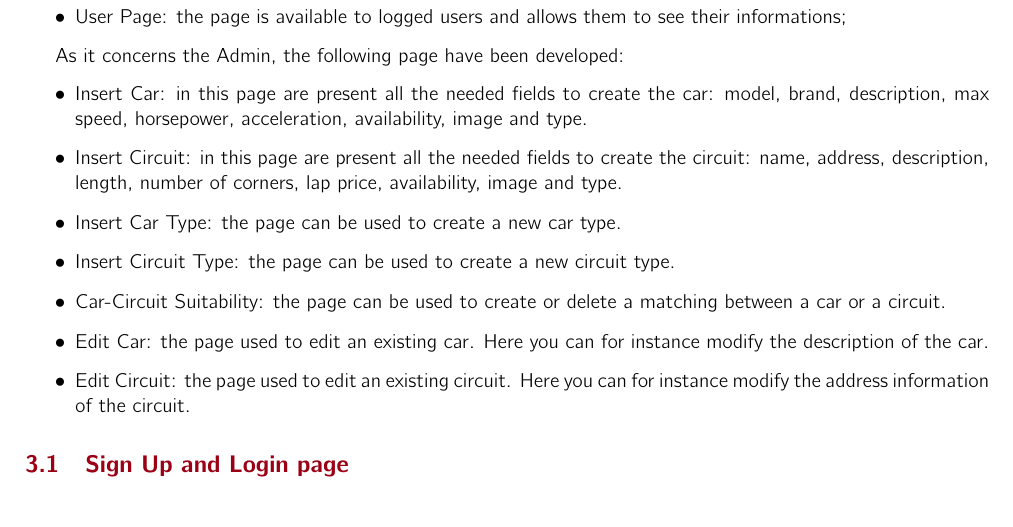
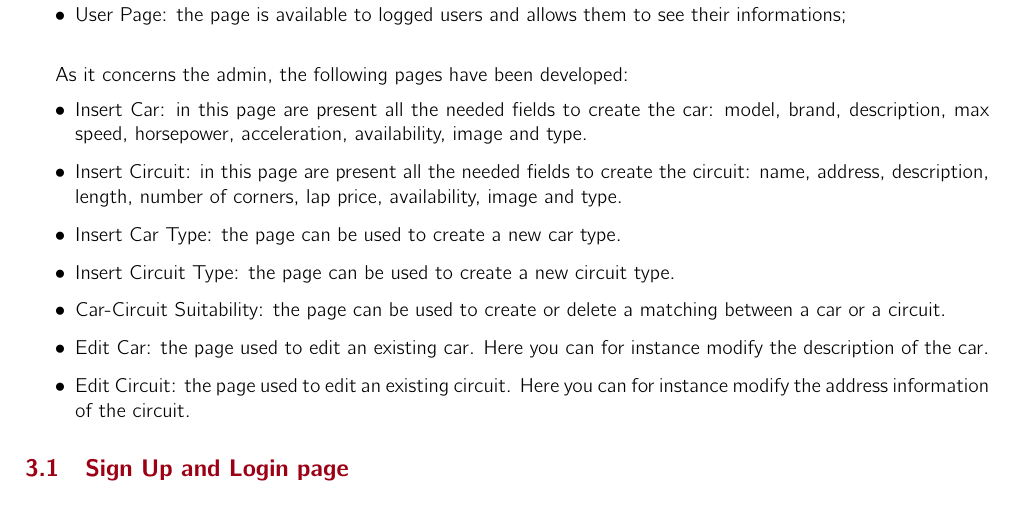
Before and after one commit to ludovicodimartino/webApplicationUniProject, a LaTeX document (report_hw1/main.tex, which reads report_hw1/sections/PresentationLogicLayer.tex): part of page 3 of 22, cut so that both start at the same text. Compiled offline with pdfLaTeX.

Commit message:
fix latex compilation error

```diff
--- a/report_hw1/main.tex
+++ b/report_hw1/main.tex
@@ -2,6 +2,7 @@
 \usepackage[utf8]{inputenc}
 \usepackage{hyperref}
 \usepackage{textcomp}
+\usepackage{float}
 
 
 \input{local_macros}
--- a/report_hw1/sections/PresentationLogicLayer.tex
+++ b/report_hw1/sections/PresentationLogicLayer.tex
@@ -12,10 +12,10 @@ WaCar web application is subdivided into two main areas: the admin area and the
     \item Order List: the page is available only to logged users and allows them to check the order history and manage the them;
     \item Create new order: the page is available to logged users and allows them to create a new order;
     \item List Favorite: the page is available only to logged users and allows them to check their favorite order list;
-    \item User Page: the page is available to logged users and allows them to see their informations;
+    \item User Page: the page is available to logged users and allows them to see their informations;\\
 \end{itemize}
 
-As it concerns the Admin, the following page have been developed:
+As it concerns the admin, the following pages have been developed:
 \begin{itemize}
     \item Insert Car: in this page are present all the needed fields to create the car: model, brand, description, max speed, horsepower, acceleration, availability, image and type.
     \item Insert Circuit: in this page are present all the needed fields to create the circuit: name, address, description, length, number of corners, lap price, availability, image and type.
```
